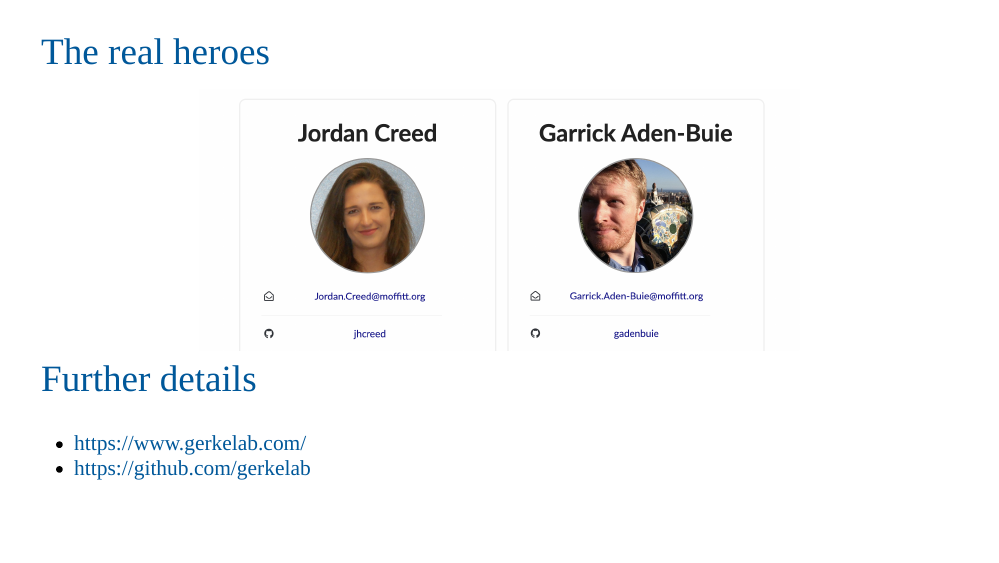
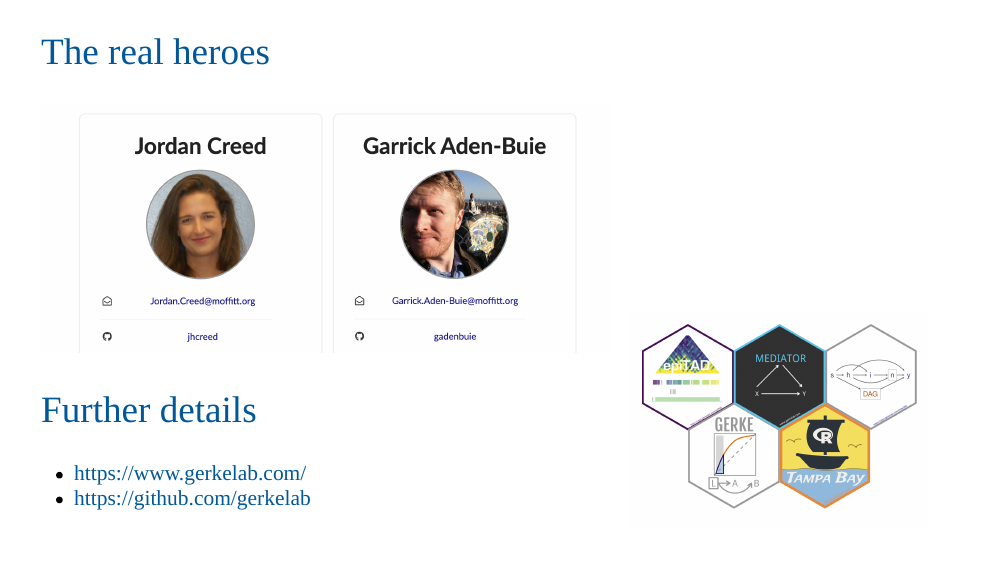
Before and after one commit to tgerke/overcooked-models, an R Markdown document (index.Rmd): page 23 of 23. The pictures show the slides in the output file index.html that the author committed with the source; the slides are laid out offline by our stand-in for remark.js, each with all of its steps uncovered, in fonts that may differ from those the slides ask for, and without slide numbers, shadows or browser add-ons.

Commit message:
add hex collage

```diff
--- a/index.Rmd
+++ b/index.Rmd
@@ -374,13 +374,13 @@ background-position: bottom 10% center
   + And we be even better if we used more modern machine learning
 
 ---
-background-image: url(figures/ack.png)
-background-size: 60%
-background-position: bottom 70% center
+background-image: url(figures/hexcollage.png)
+background-size: 30%
+background-position: bottom 10% right 10%
 
 ## The real heroes
+<img src="figures/ack.png" height=300px>
 
-<br><br><br><br><br><br><br><br><br>
 ## Further details
 - https://www.gerkelab.com/
 - https://github.com/gerkelab
```
Also changed, not shown: figures/hexcollage.png (added), index.html.
